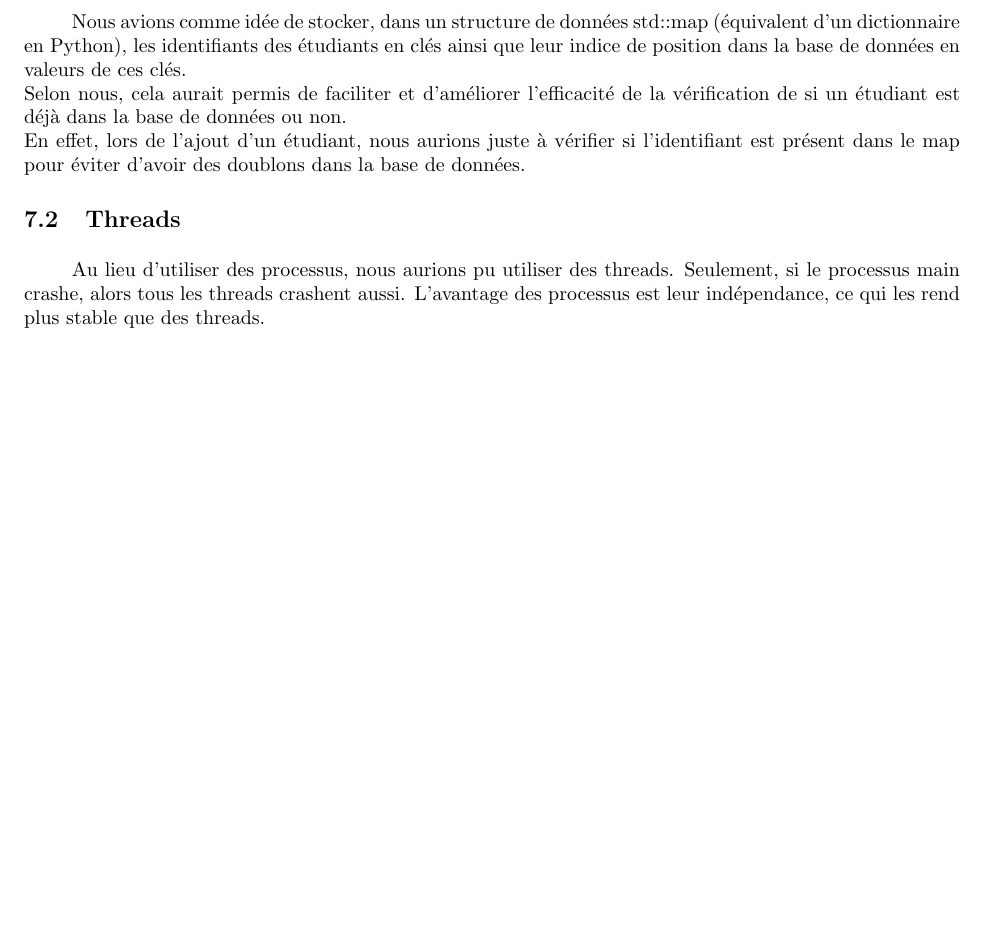
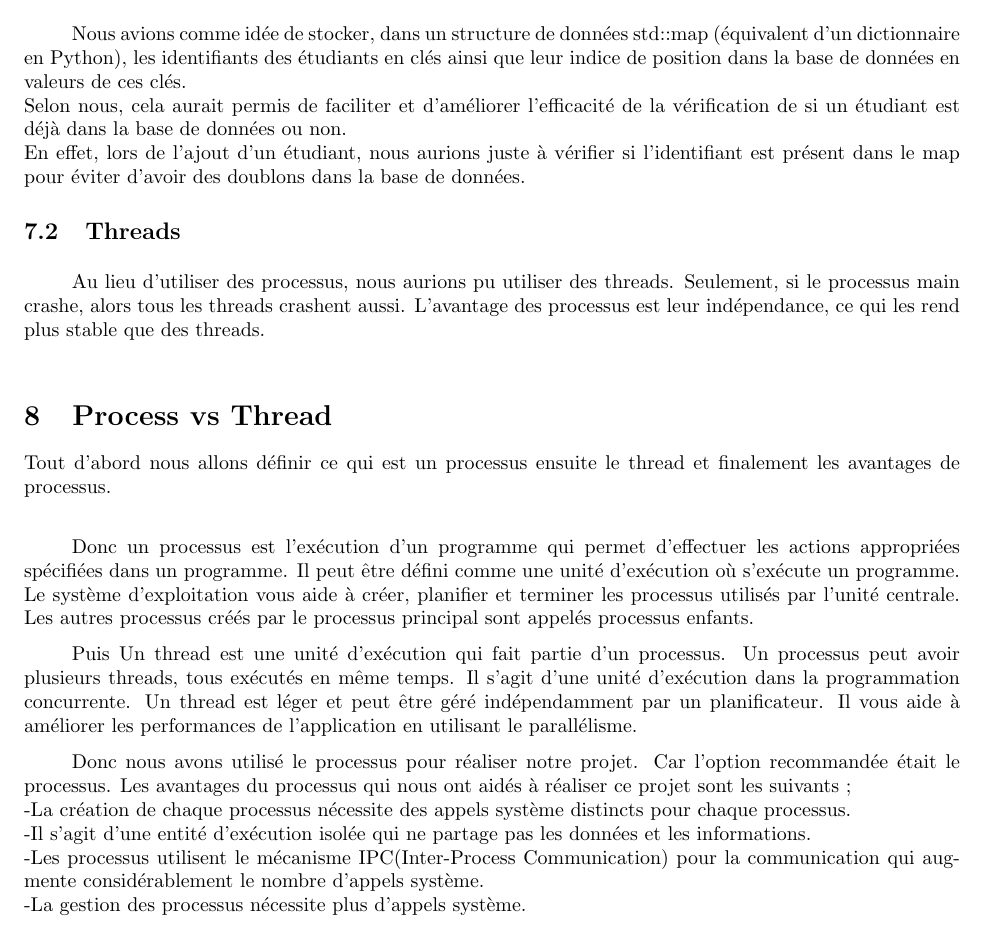
Before and after one commit to moiravs/TinyDB, a LaTeX document (rapport-projet/demo.tex): part of page 3 of 3 before the commit and part of page 3 of 4 after it, cut so that both start at the same text, the shorter picture padded with empty space. Compiled offline with pdfLaTeX.

Commit message:
Update demo.tex
PROCESS AND THREADS

```diff
--- a/rapport-projet/demo.tex
+++ b/rapport-projet/demo.tex
@@ -94,6 +94,20 @@ et nous n'aurions donc pas su mettre les attributs en privés.
     \indent{}
     \par
     Au lieu d'utiliser des processus, nous aurions pu utiliser des threads. Seulement, si le processus main crashe,
-    alors tous les threads crashent aussi. L'avantage des processus est leur indépendance, ce qui les rend plus stable que des threads.
+    alors tous les threads crashent aussi. L'avantage des processus est leur indépendance, ce qui les rend plus stable que des threads.\\
+\section{Process vs Thread}
+\par
+Tout d'abord nous allons définir ce qui est un processus ensuite le thread et finalement les avantages de processus.\\
 
+Donc un processus est l'exécution d'un programme qui permet d'effectuer les actions appropriées spécifiées dans un programme. Il peut être défini comme une unité d'exécution où s'exécute un programme. Le système d'exploitation vous aide à créer, planifier et terminer les processus utilisés par l'unité centrale. Les autres processus créés par le processus principal sont appelés processus enfants.
+
+Puis Un thread est une unité d'exécution qui fait partie d'un processus. Un processus peut avoir plusieurs threads, tous exécutés en même temps. Il s'agit d'une unité d'exécution dans la programmation concurrente. Un thread est léger et peut être géré indépendamment par un planificateur. Il vous aide à améliorer les performances de l'application en utilisant le parallélisme.
+
+Donc nous avons utilisé le processus pour réaliser notre projet. Car  l'option recommandée était le processus. Les avantages du processus qui nous ont aidés à réaliser ce projet sont les suivants ;\\
+-La création de chaque processus nécessite des appels système distincts pour chaque processus.\\
+-Il s'agit d'une entité d'exécution isolée qui ne partage pas les données et les informations.\\
+-Les processus utilisent le mécanisme IPC(Inter-Process Communication) pour la communication qui augmente considérablement le nombre d'appels système.\\
+-La gestion des processus nécessite plus d'appels système.\\
+-Un processus a sa pile, son tas de mémoire avec la mémoire, et sa carte de données.\\
+\par
 \end{document}
```
